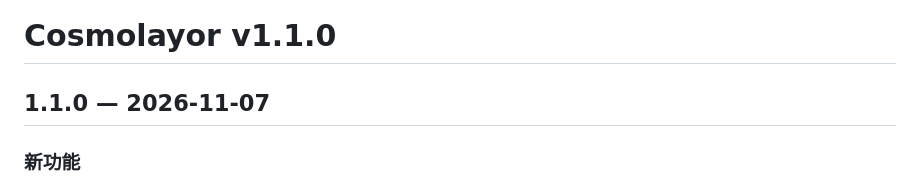
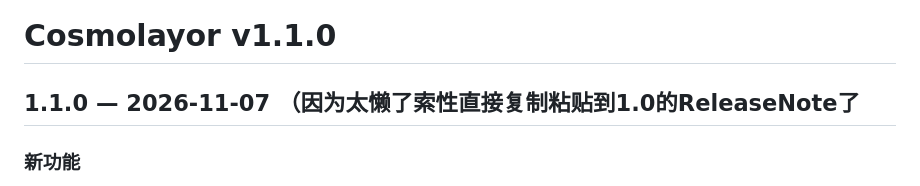
Before and after one commit to Miraclefires/Cosmolayor, a Markdown page: RELEASE-NOTES-v1.0.0.md, the part around the change. GitHub-like rendering.

```diff
--- a/RELEASE-NOTES-v1.0.0.md
+++ b/RELEASE-NOTES-v1.0.0.md
@@ -1,5 +1,5 @@
 # Cosmolayor v1.1.0
-## 1.1.0 — 2026-11-07
+## 1.1.0 — 2026-11-07 （因为太懒了索性直接复制粘贴到1.0的ReleaseNote了
 
 ### 新功能
 
```
